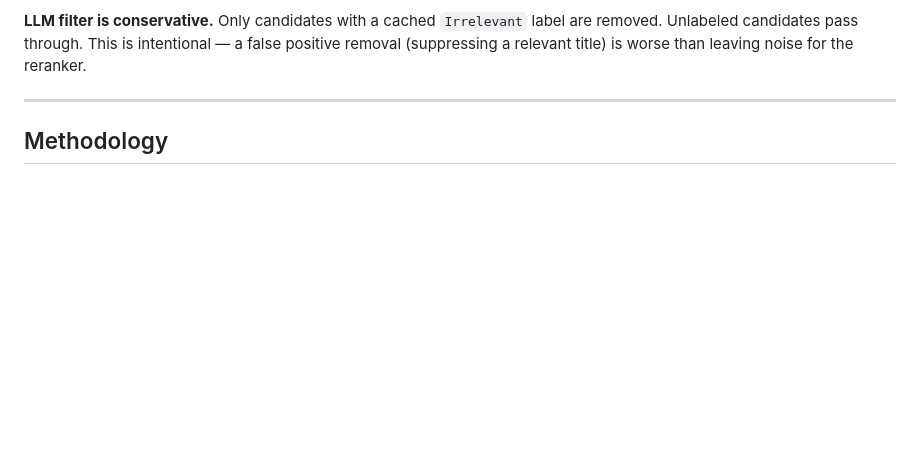
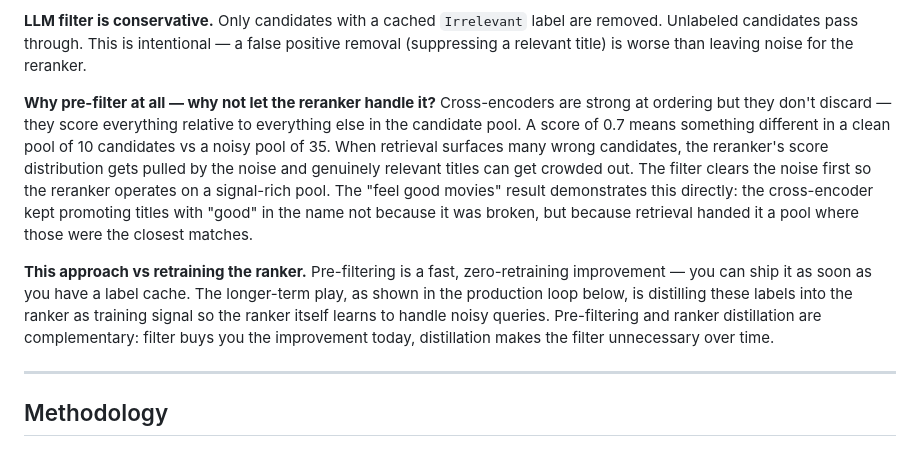
Before and after one commit to niveditabuilds/semantic-search-eval, a Markdown page: README.md, the part around the change. Drawn GitHub-style; blank space fills up the shorter version.

Commit message:
Add pre-filtering rationale and ship-today vs retrain framing
Explains why filtering before the reranker works (cross-encoder score
distribution degrades with noisy candidate pools), calls out the false
positive risk as a deliberate conservative design decision, and frames
pre-filtering as a zero-retraining improvement that complements longer-term
label distillation into the ranker.

Co-Authored-By: Claude Sonnet 4.6 <noreply@anthropic.com>

```diff
--- a/README.md
+++ b/README.md
@@ -55,6 +55,10 @@ Query
 **Why both BM25 and semantic retrieval?** Each covers different failure modes. BM25 finds "horror movies" even when genre isn't in the embedding. Semantic retrieval finds "dark psychological thriller" when BM25 finds nothing. The union maximizes recall before the precision stage runs.
 
 **LLM filter is conservative.** Only candidates with a cached `Irrelevant` label are removed. Unlabeled candidates pass through. This is intentional — a false positive removal (suppressing a relevant title) is worse than leaving noise for the reranker.
+
+**Why pre-filter at all — why not let the reranker handle it?** Cross-encoders are strong at ordering but they don't discard — they score everything relative to everything else in the candidate pool. A score of 0.7 means something different in a clean pool of 10 candidates vs a noisy pool of 35. When retrieval surfaces many wrong candidates, the reranker's score distribution gets pulled by the noise and genuinely relevant titles can get crowded out. The filter clears the noise first so the reranker operates on a signal-rich pool. The "feel good movies" result demonstrates this directly: the cross-encoder kept promoting titles with "good" in the name not because it was broken, but because retrieval handed it a pool where those were the closest matches.
+
+**This approach vs retraining the ranker.** Pre-filtering is a fast, zero-retraining improvement — you can ship it as soon as you have a label cache. The longer-term play, as shown in the production loop below, is distilling these labels into the ranker as training signal so the ranker itself learns to handle noisy queries. Pre-filtering and ranker distillation are complementary: filter buys you the improvement today, distillation makes the filter unnecessary over time.
 
 ---
 
```
